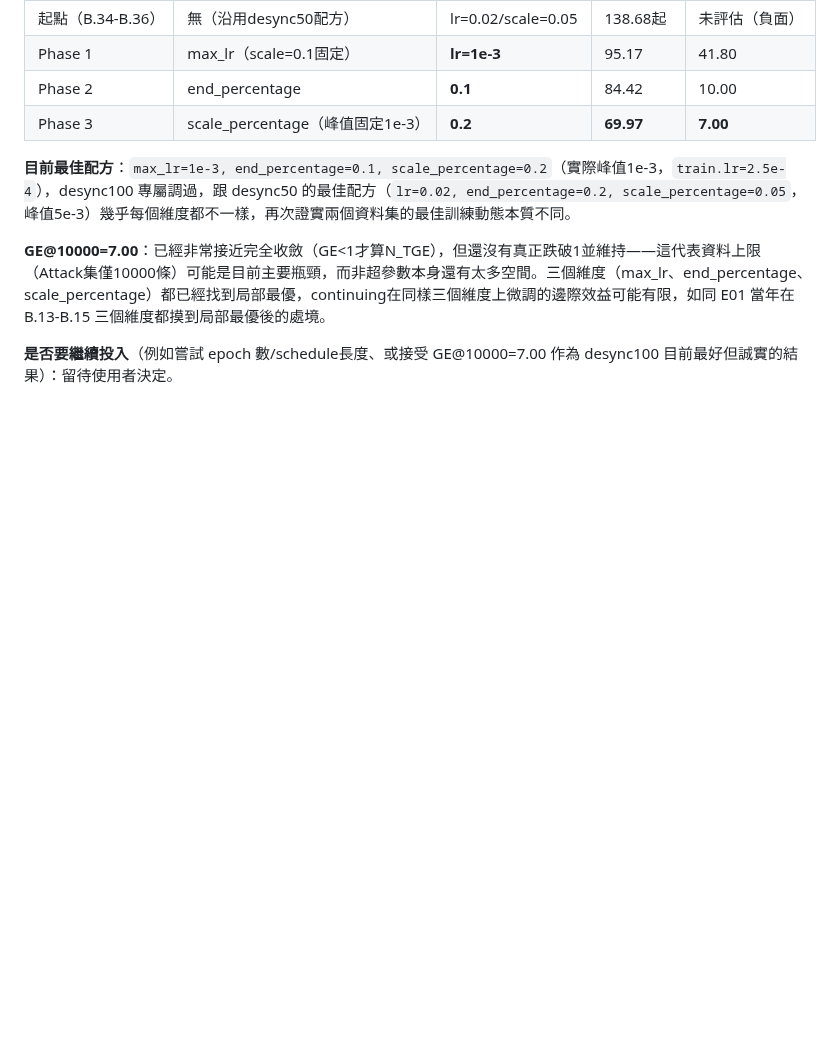
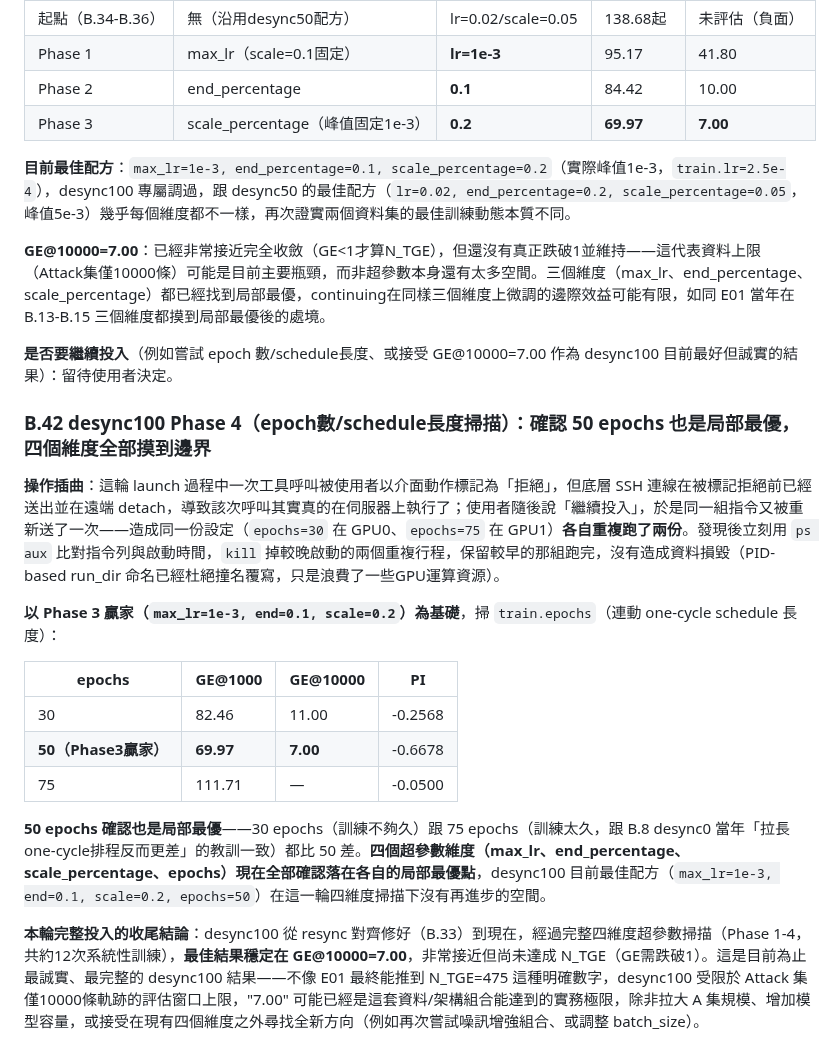
Before and after one commit to YeMiao1026/dlsca-attack-v2, a Markdown page: CLAUDE.md, the part around the change. GitHub-like rendering; blank space fills up the shorter version.

```diff
--- a/CLAUDE.md
+++ b/CLAUDE.md
@@ -1494,3 +1494,19 @@ PI          = -0.4562
 **GE@10000=7.00**：已經非常接近完全收斂（GE<1才算N_TGE），但還沒有真正跌破1並維持——這代表資料上限（Attack集僅10000條）可能是目前主要瓶頸，而非超參數本身還有太多空間。三個維度（max_lr、end_percentage、scale_percentage）都已經找到局部最優，continuing在同樣三個維度上微調的邊際效益可能有限，如同 E01 當年在 B.13-B.15 三個維度都摸到局部最優後的處境。
 
 **是否要繼續投入**（例如嘗試 epoch 數/schedule長度、或接受 GE@10000=7.00 作為 desync100 目前最好但誠實的結果）：留待使用者決定。
+
+### B.42 desync100 Phase 4（epoch數/schedule長度掃描）：確認 50 epochs 也是局部最優，四個維度全部摸到邊界
+
+**操作插曲**：這輪 launch 過程中一次工具呼叫被使用者以介面動作標記為「拒絕」，但底層 SSH 連線在被標記拒絕前已經送出並在遠端 detach，導致該次呼叫其實真的在伺服器上執行了；使用者隨後說「繼續投入」，於是同一組指令又被重新送了一次——造成同一份設定（`epochs=30` 在 GPU0、`epochs=75` 在 GPU1）**各自重複跑了兩份**。發現後立刻用 `ps aux` 比對指令列與啟動時間，`kill` 掉較晚啟動的兩個重複行程，保留較早的那組跑完，沒有造成資料損毀（PID-based run_dir 命名已經杜絕撞名覆寫，只是浪費了一些GPU運算資源）。
+
+**以 Phase 3 贏家（`max_lr=1e-3, end=0.1, scale=0.2`）為基礎**，掃 `train.epochs`（連動 one-cycle schedule 長度）：
+
+| epochs | GE@1000 | GE@10000 | PI |
+|---|---|---|---|
+| 30 | 82.46 | 11.00 | -0.2568 |
+| **50（Phase3贏家）** | **69.97** | **7.00** | -0.6678 |
+| 75 | 111.71 | — | -0.0500 |
+
+**50 epochs 確認也是局部最優**——30 epochs（訓練不夠久）跟 75 epochs（訓練太久，跟 B.8 desync0 當年「拉長one-cycle排程反而更差」的教訓一致）都比 50 差。**四個超參數維度（max_lr、end_percentage、scale_percentage、epochs）現在全部確認落在各自的局部最優點**，desync100 目前最佳配方（`max_lr=1e-3, end=0.1, scale=0.2, epochs=50`）在這一輪四維度掃描下沒有再進步的空間。
+
+**本輪完整投入的收尾結論**：desync100 從 resync 對齊修好（B.33）到現在，經過完整四維度超參數掃描（Phase 1-4，共約12次系統性訓練），**最佳結果穩定在 GE@10000=7.00**，非常接近但尚未達成 N_TGE（GE需跌破1）。這是目前為止最誠實、最完整的 desync100 結果——不像 E01 最終能推到 N_TGE=475 這種明確數字，desync100 受限於 Attack 集僅10000條軌跡的評估窗口上限，"7.00" 可能已經是這套資料/架構組合能達到的實務極限，除非拉大 A 集規模、增加模型容量，或接受在現有四個維度之外尋找全新方向（例如再次嘗試噪訊增強組合、或調整 batch_size）。
```
Also changed, not shown: docs/runs.md (+11 -1 lines).
